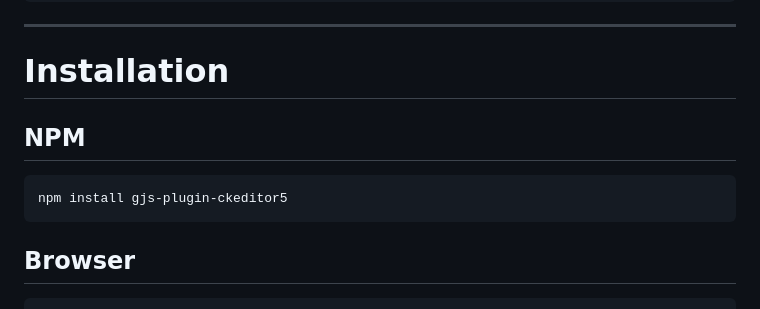
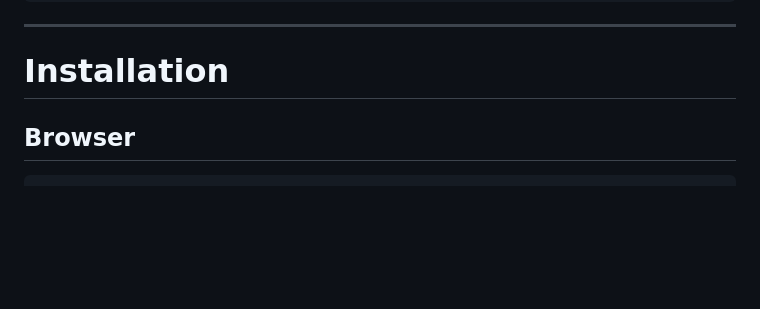
Before and after one commit to zino0112/grapesjs-plugin-ckeditor5, a Markdown page: README.md, the part around the change. GitHub-like rendering; blank space fills up the shorter version.

````diff
--- a/README.md
+++ b/README.md
@@ -39,12 +39,6 @@ Example:
 ---
 
 # Installation
-
-## NPM
-
-```bash
-npm install gjs-plugin-ckeditor5
-```
 
 ## Browser
 
````
